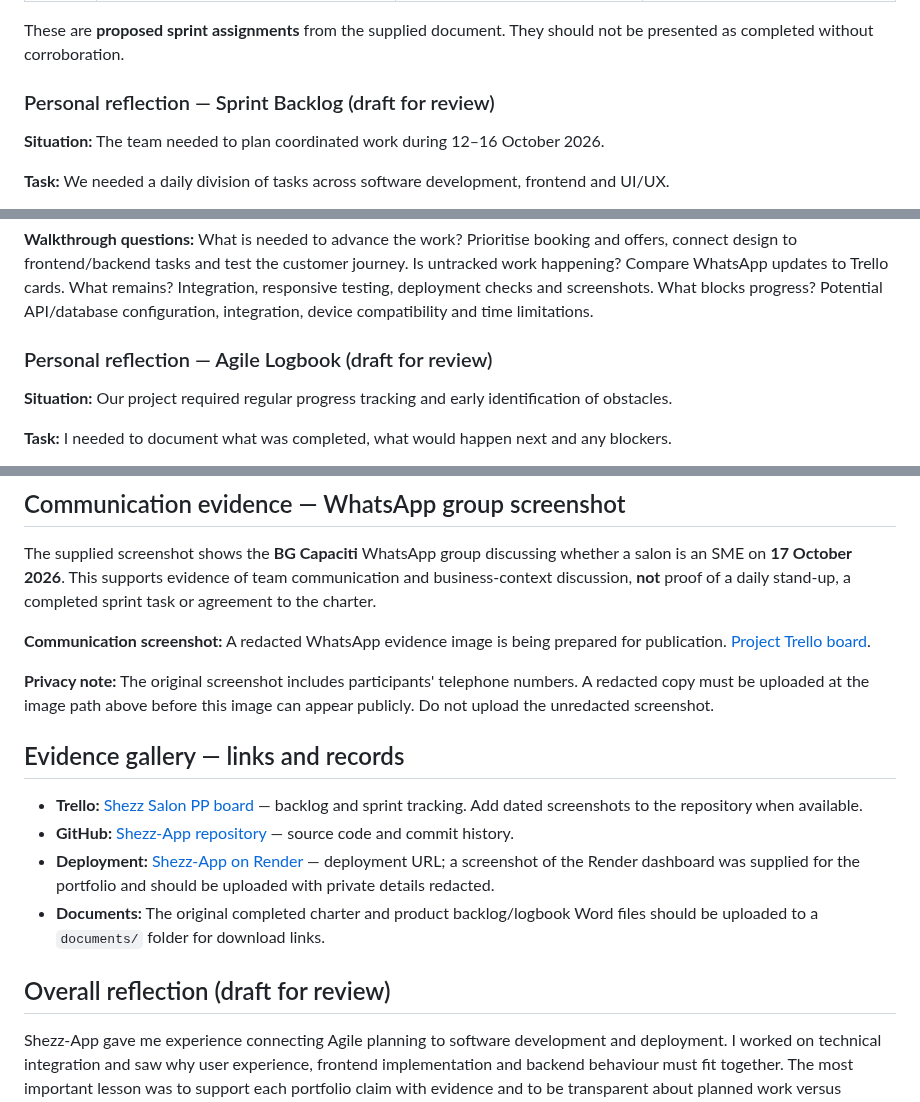
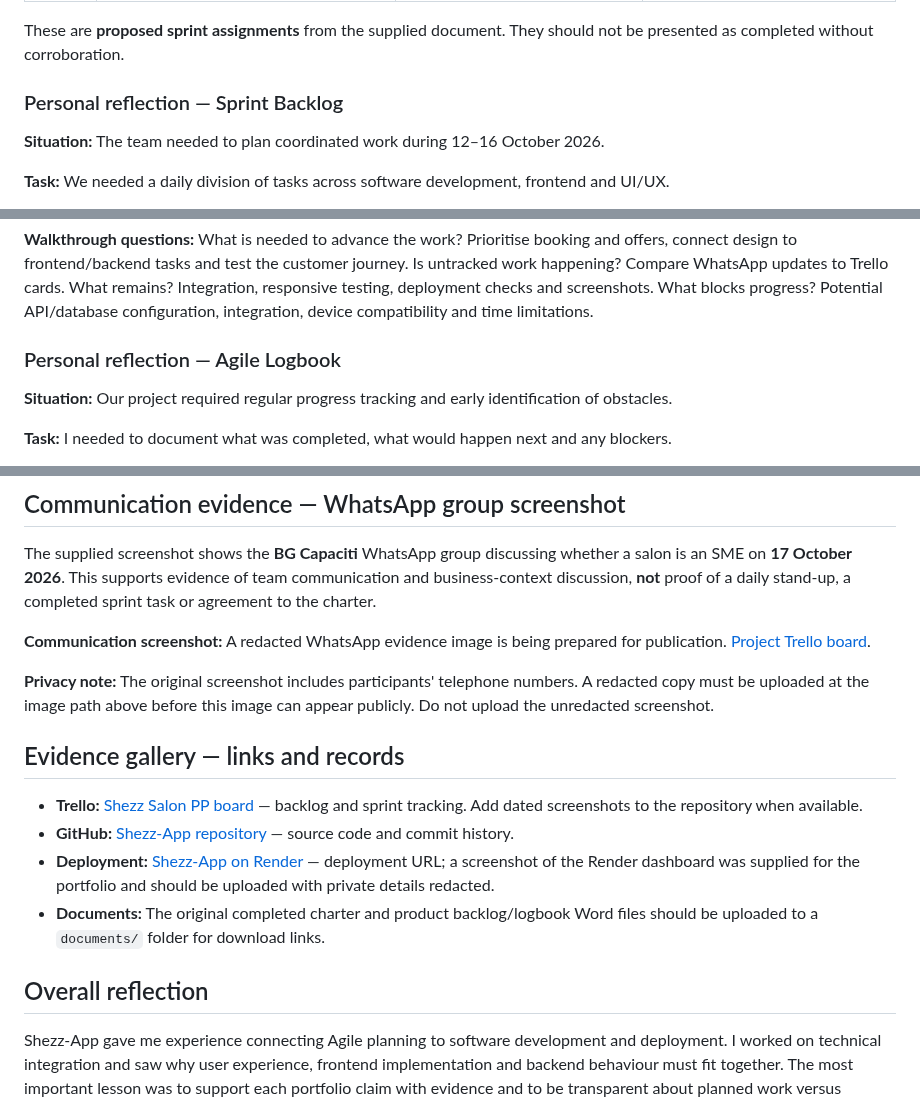
Before and after one commit to 222765208/222765208.github.io, a Markdown page: index.md, 3 parts joined by grey strips. GitHub-like rendering.

Commit message:
Align Agile portfolio with updated Trello board and rubric evidence

```diff
--- a/index.md
+++ b/index.md
@@ -270,7 +270,7 @@ The 12 prioritised stories above form the Product Backlog. The supplied document
 
 These are **proposed sprint assignments** from the supplied document. They should not be presented as completed without corroboration.
 
-### Personal reflection — Sprint Backlog (draft for review)
+### Personal reflection — Sprint Backlog
 **Situation:** The team needed to plan coordinated work during 12–16 October 2026.
 
 **Task:** We needed a daily division of tasks across software development, frontend and UI/UX.
@@ -295,7 +295,7 @@ These are **proposed sprint assignments** from the supplied document. They shoul
 
 **Walkthrough questions:** What is needed to advance the work? Prioritise booking and offers, connect design to frontend/backend tasks and test the customer journey. Is untracked work happening? Compare WhatsApp updates to Trello cards. What remains? Integration, responsive testing, deployment checks and screenshots. What blocks progress? Potential API/database configuration, integration, device compatibility and time limitations.
 
-### Personal reflection — Agile Logbook (draft for review)
+### Personal reflection — Agile Logbook
 **Situation:** Our project required regular progress tracking and early identification of obstacles.
 
 **Task:** I needed to document what was completed, what would happen next and any blockers.
@@ -319,5 +319,5 @@ The supplied screenshot shows the **BG Capaciti** WhatsApp group discussing whet
 - **Deployment:** [Shezz-App on Render](https://shezz-app.onrender.com/) — deployment URL; a screenshot of the Render dashboard was supplied for the portfolio and should be uploaded with private details redacted.
 - **Documents:** The original completed charter and product backlog/logbook Word files should be uploaded to a `documents/` folder for download links.
 
-## Overall reflection (draft for review)
+## Overall reflection
 Shezz-App gave me experience connecting Agile planning to software development and deployment. I worked on technical integration and saw why user experience, frontend implementation and backend behaviour must fit together. The most important lesson was to support each portfolio claim with evidence and to be transparent about planned work versus completed work. My next improvement would be to maintain clearer daily records and collect screenshots and testing results throughout each sprint.
```
Also changed, not shown: other parts of index.md (+7 -7 lines).
